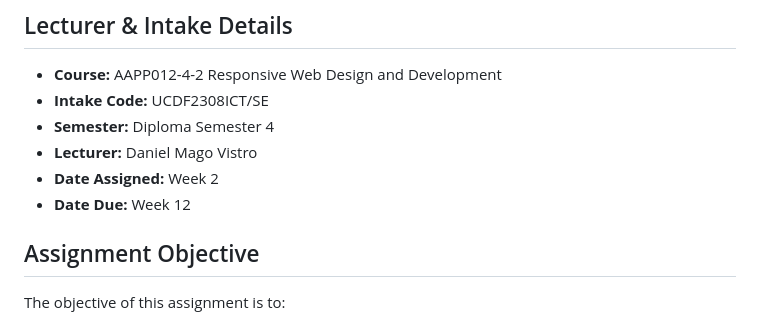
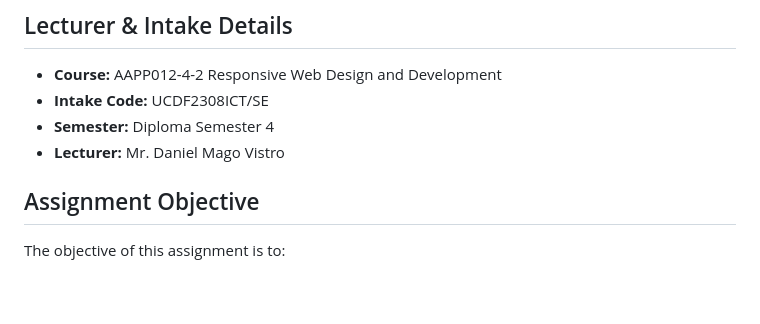
Before and after one commit to XinLing8/rwdd, a Markdown page: 01_README.md, the part around the change. GitHub-like rendering; blank space fills up the shorter version.

```diff
--- a/01_README.md
+++ b/01_README.md
@@ -42,9 +42,7 @@ This project is a collaborative effort by the following team members:
 - **Course:** AAPP012-4-2 Responsive Web Design and Development
 - **Intake Code:** UCDF2308ICT/SE
 - **Semester:** Diploma Semester 4
-- **Lecturer:** Daniel Mago Vistro
-- **Date Assigned:** Week 2
-- **Date Due:** Week 12
+- **Lecturer:** Mr. Daniel Mago Vistro
 
 ## Assignment Objective
 
```
